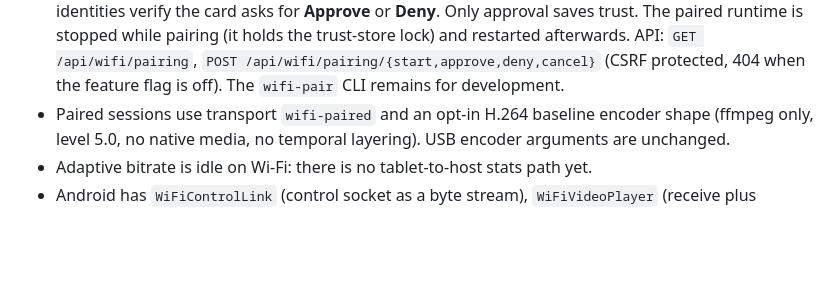
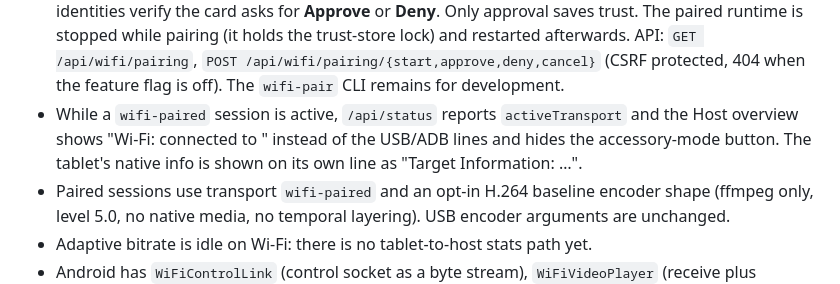
Before and after one commit to SolfenTheDragon/Drawsplay, a Markdown page: FUNCTIONALITY.md, the part around the change. GitHub-like rendering; blank space fills up the shorter version.

Commit message:
Document Wi-Fi overview display

```diff
--- a/FUNCTIONALITY.md
+++ b/FUNCTIONALITY.md
@@ -424,6 +424,10 @@ the session epoch with strictly increasing sequence numbers. `wifiVideoConn` wra
   `GET /api/wifi/pairing`, `POST /api/wifi/pairing/{start,approve,deny,cancel}`
   (CSRF protected, 404 when the feature flag is off). The `wifi-pair` CLI
   remains for development.
+- While a `wifi-paired` session is active, `/api/status` reports
+  `activeTransport` and the Host overview shows "Wi-Fi: connected to <name>"
+  instead of the USB/ADB lines and hides the accessory-mode button. The tablet's
+  native info is shown on its own line as "Target Information: …".
 - Paired sessions use transport `wifi-paired` and an opt-in H.264 baseline
   encoder shape (ffmpeg only, level 5.0, no native media, no temporal
   layering). USB encoder arguments are unchanged.
```
